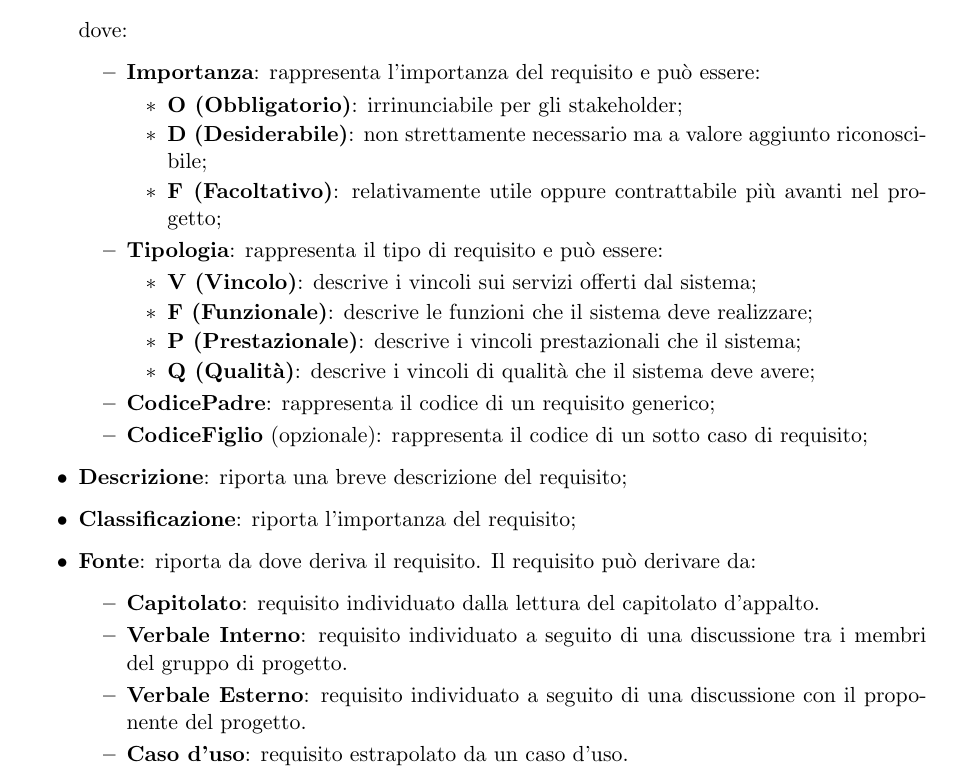
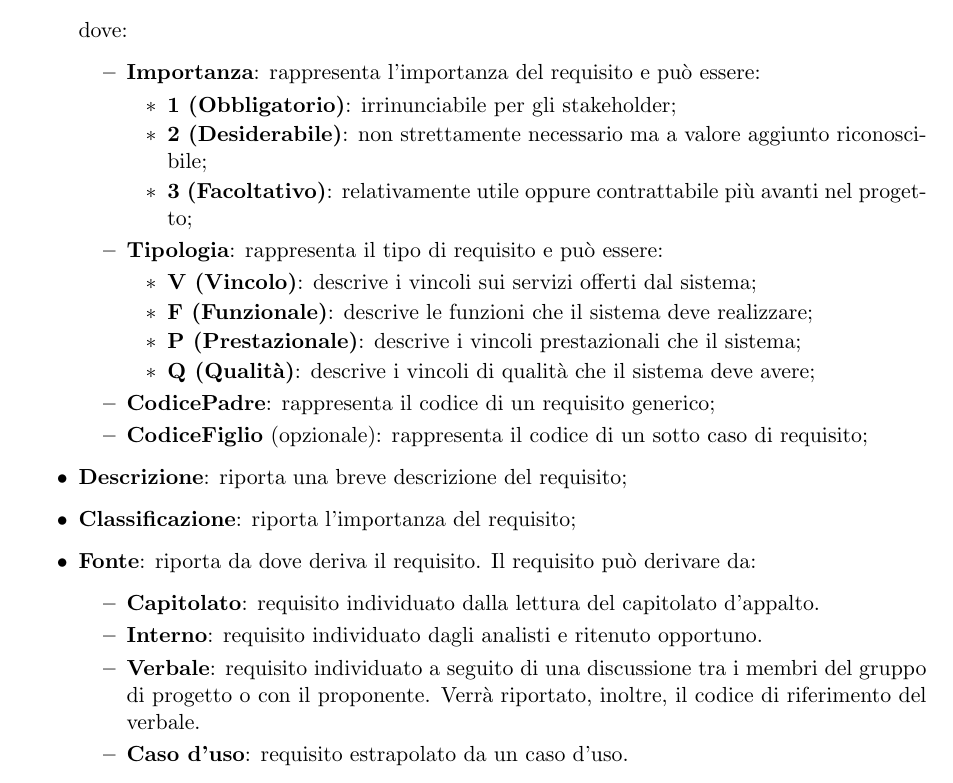
Before and after one commit to Omicron-Team/Documentazione, a LaTeX document (DocumentazioneInterna/NormeDiProgetto/NormeDiProgetto.tex, which reads DocumentazioneInterna/NormeDiProgetto/res/ProcessiPrimari/res/res/requisiti.tex): part of page 14 of 38, cut so that both start at the same text. Compiled offline with pdfLaTeX.

Commit message:
close #36 - Fix 2.2.4.3

```diff
--- a/DocumentazioneInterna/NormeDiProgetto/res/ProcessiPrimari/res/res/requisiti.tex
+++ b/DocumentazioneInterna/NormeDiProgetto/res/ProcessiPrimari/res/res/requisiti.tex
@@ -10,9 +10,9 @@ dove:
 \begin{itemize}
 \item \textbf{Importanza}: rappresenta l'importanza del requisito e può essere:
 \begin{itemize}
-\item \textbf{O (Obbligatorio)}: irrinunciabile per gli stakeholder;
-\item \textbf{D (Desiderabile)}: non strettamente necessario ma a valore aggiunto riconoscibile;
-\item \textbf{F (Facoltativo)}: relativamente utile oppure contrattabile più avanti nel progetto;
+\item \textbf{1 (Obbligatorio)}: irrinunciabile per gli stakeholder;
+\item \textbf{2 (Desiderabile)}: non strettamente necessario ma a valore aggiunto riconoscibile;
+\item \textbf{3 (Facoltativo)}: relativamente utile oppure contrattabile più avanti nel progetto;
 \end{itemize}
 \item \textbf{Tipologia}: rappresenta il tipo di requisito e può essere:
 \begin{itemize}
@@ -29,8 +29,8 @@ dove:
 \item \textbf{Fonte}: riporta da dove deriva il requisito. Il requisito può derivare da:
 \begin{itemize}
 \item \textbf{Capitolato}: requisito individuato dalla lettura del capitolato d'appalto.
-\item \textbf{Verbale Interno}: requisito individuato a seguito di una discussione tra i membri del gruppo di progetto.
-\item \textbf{Verbale Esterno}: requisito individuato a seguito di una discussione con il proponente del progetto.
+\item \textbf{Interno}: requisito individuato dagli analisti e ritenuto opportuno.
+\item \textbf{Verbale}: requisito individuato a seguito di una discussione tra i membri del gruppo di progetto o con il proponente. Verrà riportato, inoltre, il codice di riferimento del verbale.
 \item \textbf{Caso d'uso}: requisito estrapolato da un caso d'uso.
 \end{itemize}
 \end{itemize}
```
